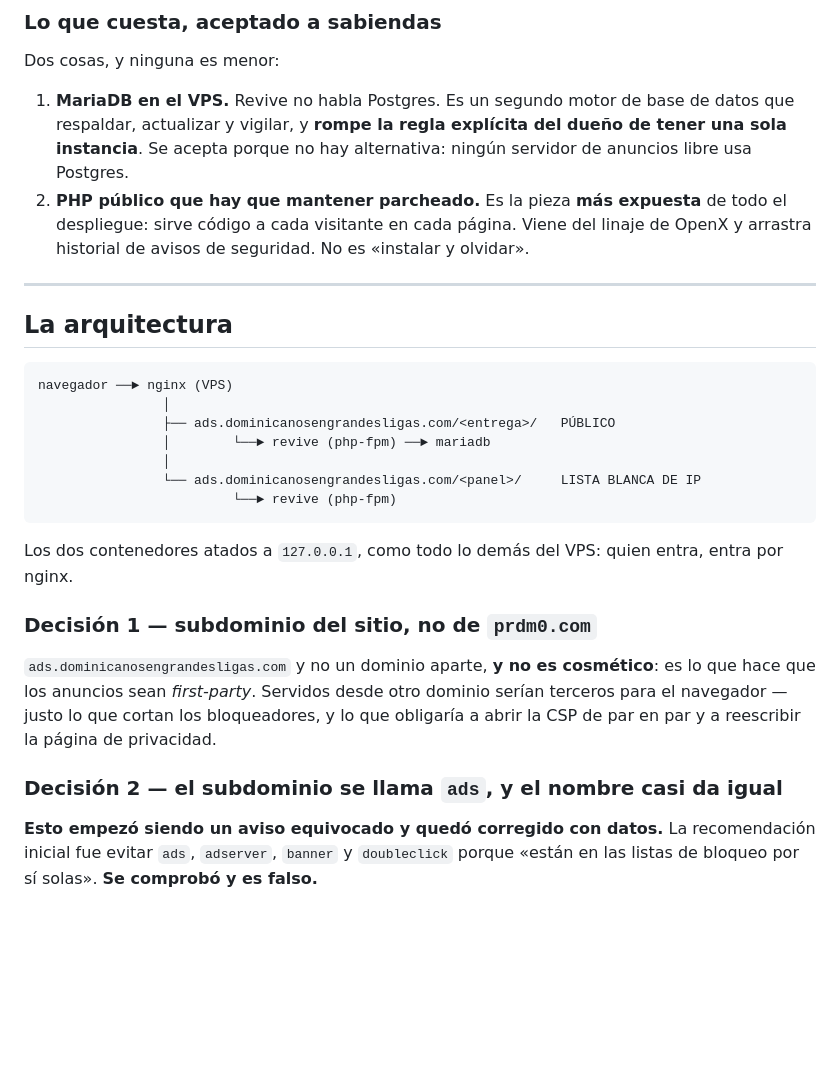
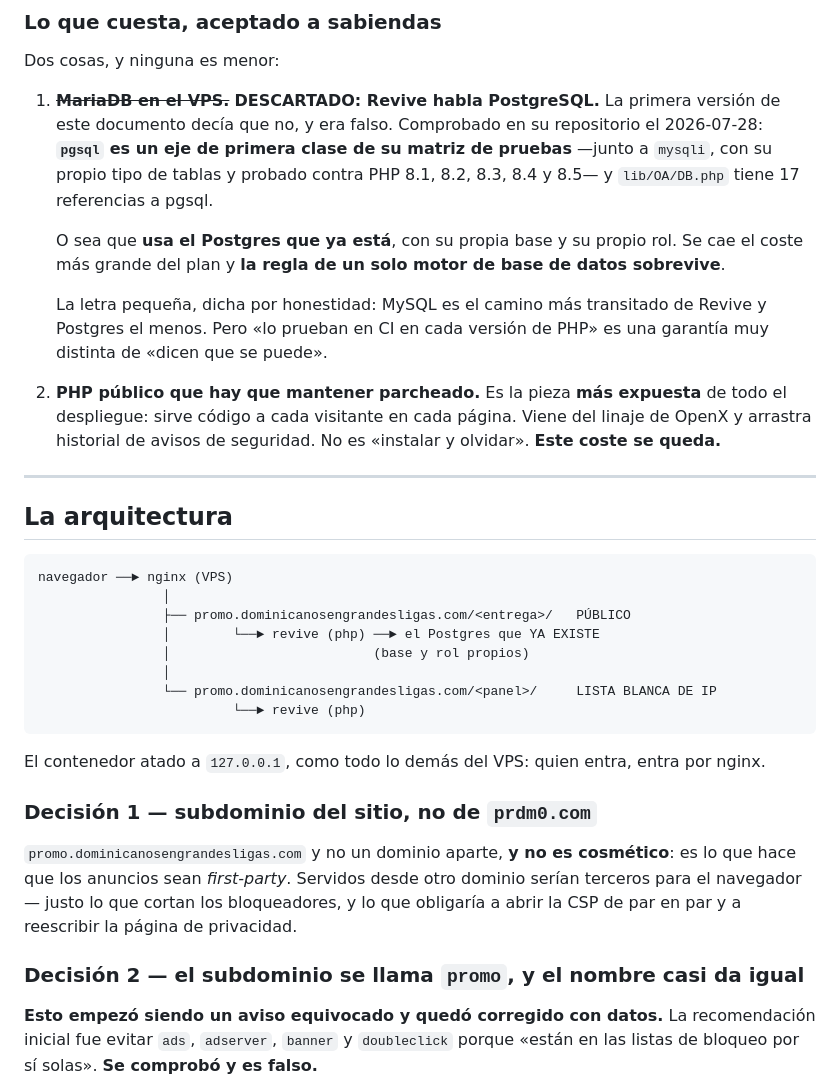
Before and after one commit to albertop/dglweb, a Markdown page: docs/ADSERVER.md, the part around one of its changes. Rendered like a GitHub page; blank space fills up the shorter version.

````diff
--- a/docs/ADSERVER.md
+++ b/docs/ADSERVER.md
@@ -35,12 +35,21 @@ Nada a lo que se le confíe el JavaScript que ve cada visitante.
 
 Dos cosas, y ninguna es menor:
 
-1. **MariaDB en el VPS.** Revive no habla Postgres. Es un segundo motor de base de datos que
-   respaldar, actualizar y vigilar, y **rompe la regla explícita del dueño de tener una sola
-   instancia**. Se acepta porque no hay alternativa: ningún servidor de anuncios libre usa Postgres.
+1. ~~**MariaDB en el VPS.**~~ **DESCARTADO: Revive habla PostgreSQL.** La primera versión de este
+   documento decía que no, y era falso. Comprobado en su repositorio el 2026-07-28: **`pgsql` es un
+   eje de primera clase de su matriz de pruebas** —junto a `mysqli`, con su propio tipo de tablas y
+   probado contra PHP 8.1, 8.2, 8.3, 8.4 y 8.5— y `lib/OA/DB.php` tiene 17 referencias a pgsql.
+
+   O sea que **usa el Postgres que ya está**, con su propia base y su propio rol. Se cae el coste más
+   grande del plan y **la regla de un solo motor de base de datos sobrevive**.
+
+   La letra pequeña, dicha por honestidad: MySQL es el camino más transitado de Revive y Postgres el
+   menos. Pero «lo prueban en CI en cada versión de PHP» es una garantía muy distinta de «dicen que
+   se puede».
+
 2. **PHP público que hay que mantener parcheado.** Es la pieza **más expuesta** de todo el
    despliegue: sirve código a cada visitante en cada página. Viene del linaje de OpenX y arrastra
-   historial de avisos de seguridad. No es «instalar y olvidar».
+   historial de avisos de seguridad. No es «instalar y olvidar». **Este coste se queda.**
 
 ---
 
@@ -49,23 +58,24 @@ Dos cosas, y ninguna es menor:
 ```
 navegador ──► nginx (VPS)
                 │
-                ├── ads.dominicanosengrandesligas.com/<entrega>/   PÚBLICO
-                │        └──► revive (php-fpm) ──► mariadb
+                ├── promo.dominicanosengrandesligas.com/<entrega>/   PÚBLICO
+                │        └──► revive (php) ──► el Postgres que YA EXISTE
+                │                          (base y rol propios)
                 │
-                └── ads.dominicanosengrandesligas.com/<panel>/     LISTA BLANCA DE IP
-                         └──► revive (php-fpm)
+                └── promo.dominicanosengrandesligas.com/<panel>/     LISTA BLANCA DE IP
+                         └──► revive (php)
 ```
 
-Los dos contenedores atados a `127.0.0.1`, como todo lo demás del VPS: quien entra, entra por nginx.
+El contenedor atado a `127.0.0.1`, como todo lo demás del VPS: quien entra, entra por nginx.
 
 ### Decisión 1 — subdominio del sitio, no de `prdm0.com`
 
-`ads.dominicanosengrandesligas.com` y no un dominio aparte, **y no es cosmético**: es lo que hace
+`promo.dominicanosengrandesligas.com` y no un dominio aparte, **y no es cosmético**: es lo que hace
 que los anuncios sean *first-party*. Servidos desde otro dominio serían terceros para el navegador —
 justo lo que cortan los bloqueadores, y lo que obligaría a abrir la CSP de par en par y a reescribir
 la página de privacidad.
 
-### Decisión 2 — el subdominio se llama `ads`, y el nombre casi da igual
+### Decisión 2 — el subdominio se llama `promo`, y el nombre casi da igual
 
 **Esto empezó siendo un aviso equivocado y quedó corregido con datos.** La recomendación inicial fue
 evitar `ads`, `adserver`, `banner` y `doubleclick` porque «están en las listas de bloqueo por sí
````
Also changed, not shown: other parts of docs/ADSERVER.md (+19 -10 lines).
